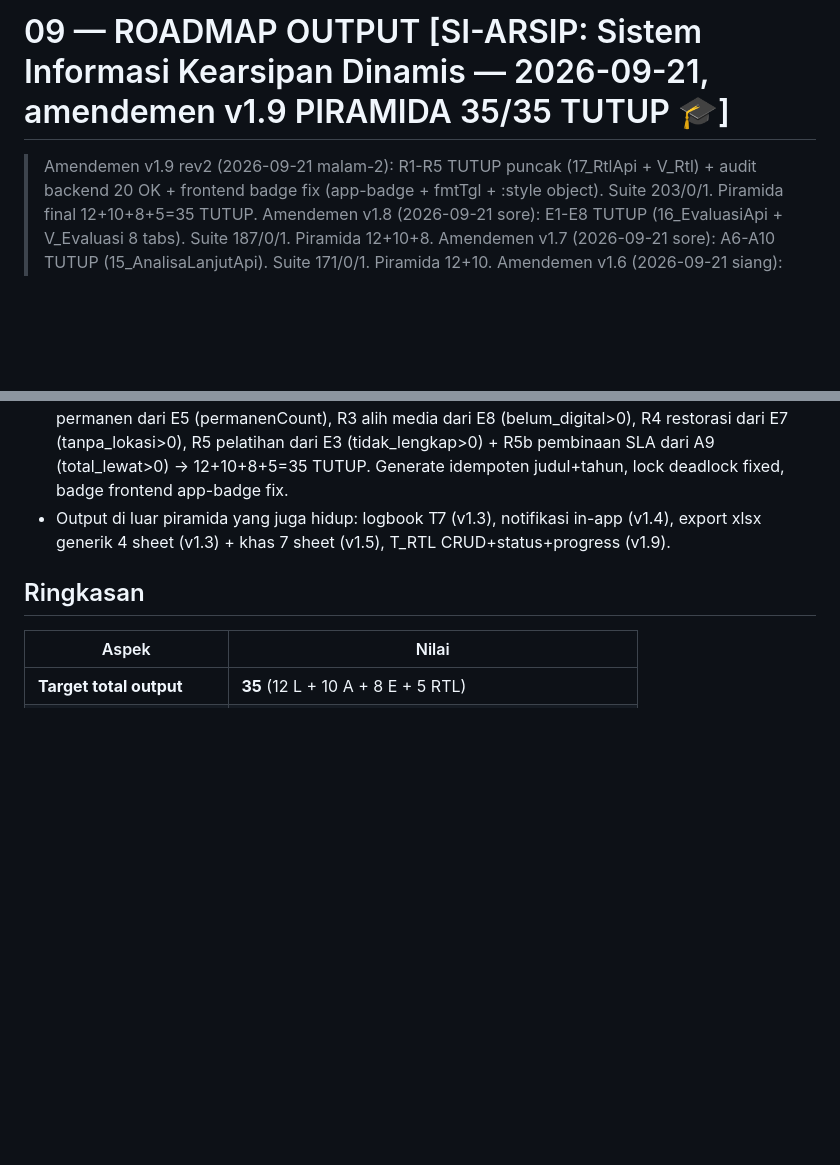
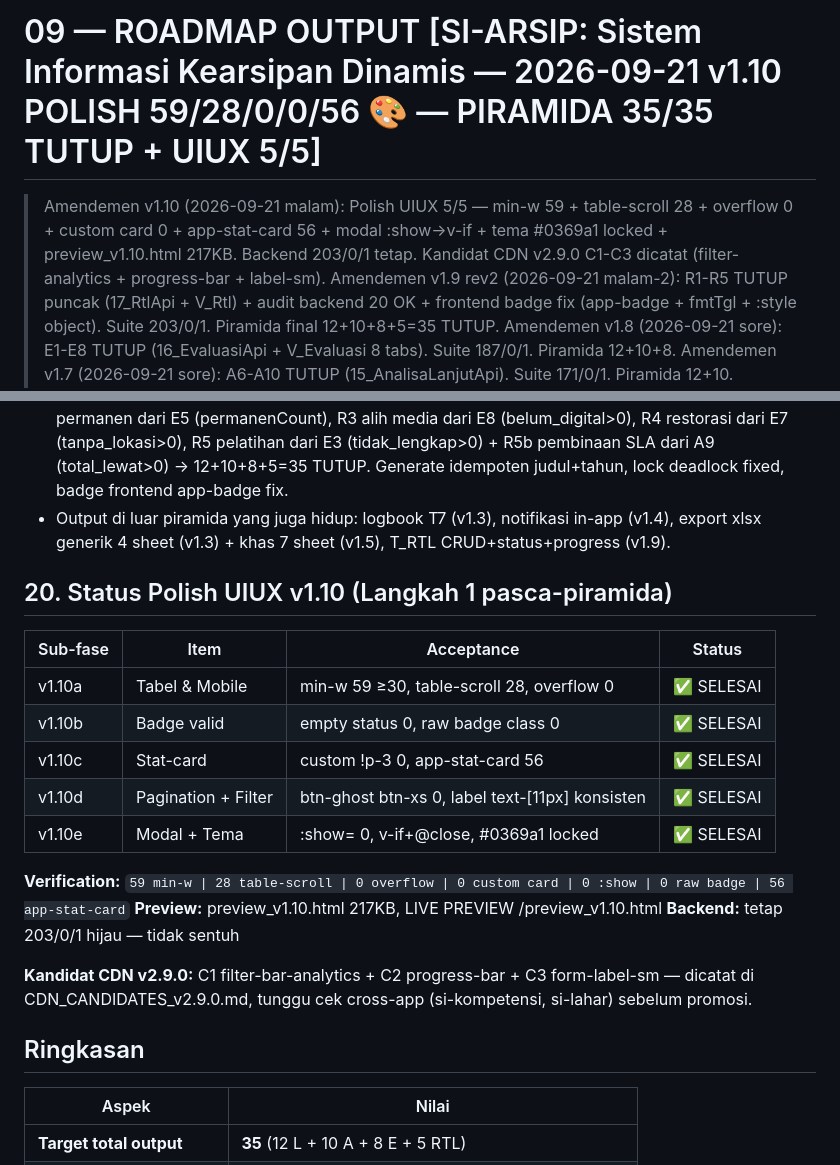
Before and after one commit to miftachurrochim82-sketch/si-arsip-2026, a Markdown page: docs/09_ROADMAP_OUTPUT.md, 2 parts joined by grey strips. GitHub-like rendering; blank space fills up the shorter version.

Commit message:
Revise roadmap output for v1.10 amendments
Updated roadmap output with amendments for v1.10 and status of UIUX polish.

```diff
--- a/docs/09_ROADMAP_OUTPUT.md
+++ b/docs/09_ROADMAP_OUTPUT.md
@@ -1,5 +1,6 @@
-# 09 — ROADMAP OUTPUT [SI-ARSIP: Sistem Informasi Kearsipan Dinamis — 2026-09-21, amendemen v1.9 PIRAMIDA 35/35 TUTUP 🎓]
+# 09 — ROADMAP OUTPUT [SI-ARSIP: Sistem Informasi Kearsipan Dinamis — 2026-09-21 v1.10 POLISH 59/28/0/0/56 🎨 — PIRAMIDA 35/35 TUTUP + UIUX 5/5]
 
+> Amendemen v1.10 (2026-09-21 malam): Polish UIUX 5/5 — min-w 59 + table-scroll 28 + overflow 0 + custom card 0 + app-stat-card 56 + modal :show→v-if + tema #0369a1 locked + preview_v1.10.html 217KB. Backend 203/0/1 tetap. Kandidat CDN v2.9.0 C1-C3 dicatat (filter-analytics + progress-bar + label-sm).
 > Amendemen v1.9 rev2 (2026-09-21 malam-2): R1-R5 TUTUP puncak (17_RtlApi + V_Rtl) + audit backend 20 OK + frontend badge fix (app-badge + fmtTgl + :style object). Suite 203/0/1. Piramida final 12+10+8+5=35 TUTUP.
 > Amendemen v1.8 (2026-09-21 sore): E1-E8 TUTUP (16_EvaluasiApi + V_Evaluasi 8 tabs). Suite 187/0/1. Piramida 12+10+8.
 > Amendemen v1.7 (2026-09-21 sore): A6-A10 TUTUP (15_AnalisaLanjutApi). Suite 171/0/1. Piramida 12+10.
@@ -428,6 +429,22 @@ Dokumen ini **living document** — akan di-update setiap kali:
 - v1.9: R1 pemusnahan dari E6 (retensi_habis_belum_musnah>0 + musnah_tanpa_BA), R2 penyerahan permanen dari E5 (permanenCount), R3 alih media dari E8 (belum_digital>0), R4 restorasi dari E7 (tanpa_lokasi>0), R5 pelatihan dari E3 (tidak_lengkap>0) + R5b pembinaan SLA dari A9 (total_lewat>0) → 12+10+8+5=35 TUTUP. Generate idempoten judul+tahun, lock deadlock fixed, badge frontend app-badge fix.
 - Output di luar piramida yang juga hidup: logbook T7 (v1.3), notifikasi in-app (v1.4), export xlsx generik 4 sheet (v1.3) + khas 7 sheet (v1.5), T_RTL CRUD+status+progress (v1.9).
 
+## 20. Status Polish UIUX v1.10 (Langkah 1 pasca-piramida)
+
+| Sub-fase | Item | Acceptance | Status |
+|---|---|---|---|
+| v1.10a | Tabel & Mobile | min-w 59 ≥30, table-scroll 28, overflow 0 | ✅ SELESAI |
+| v1.10b | Badge valid | empty status 0, raw badge class 0 | ✅ SELESAI |
+| v1.10c | Stat-card | custom !p-3 0, app-stat-card 56 | ✅ SELESAI |
+| v1.10d | Pagination + Filter | btn-ghost btn-xs 0, label text-[11px] konsisten | ✅ SELESAI |
+| v1.10e | Modal + Tema | :show= 0, v-if+@close, #0369a1 locked | ✅ SELESAI |
+
+**Verification:** `59 min-w | 28 table-scroll | 0 overflow | 0 custom card | 0 :show | 0 raw badge | 56 app-stat-card`
+**Preview:** preview_v1.10.html 217KB, LIVE PREVIEW /preview_v1.10.html
+**Backend:** tetap 203/0/1 hijau — tidak sentuh
+
+**Kandidat CDN v2.9.0:** C1 filter-bar-analytics + C2 progress-bar + C3 form-label-sm — dicatat di CDN_CANDIDATES_v2.9.0.md, tunggu cek cross-app (si-kompetensi, si-lahar) sebelum promosi.
+
 ## Ringkasan
 
 | Aspek | Nilai |
```
